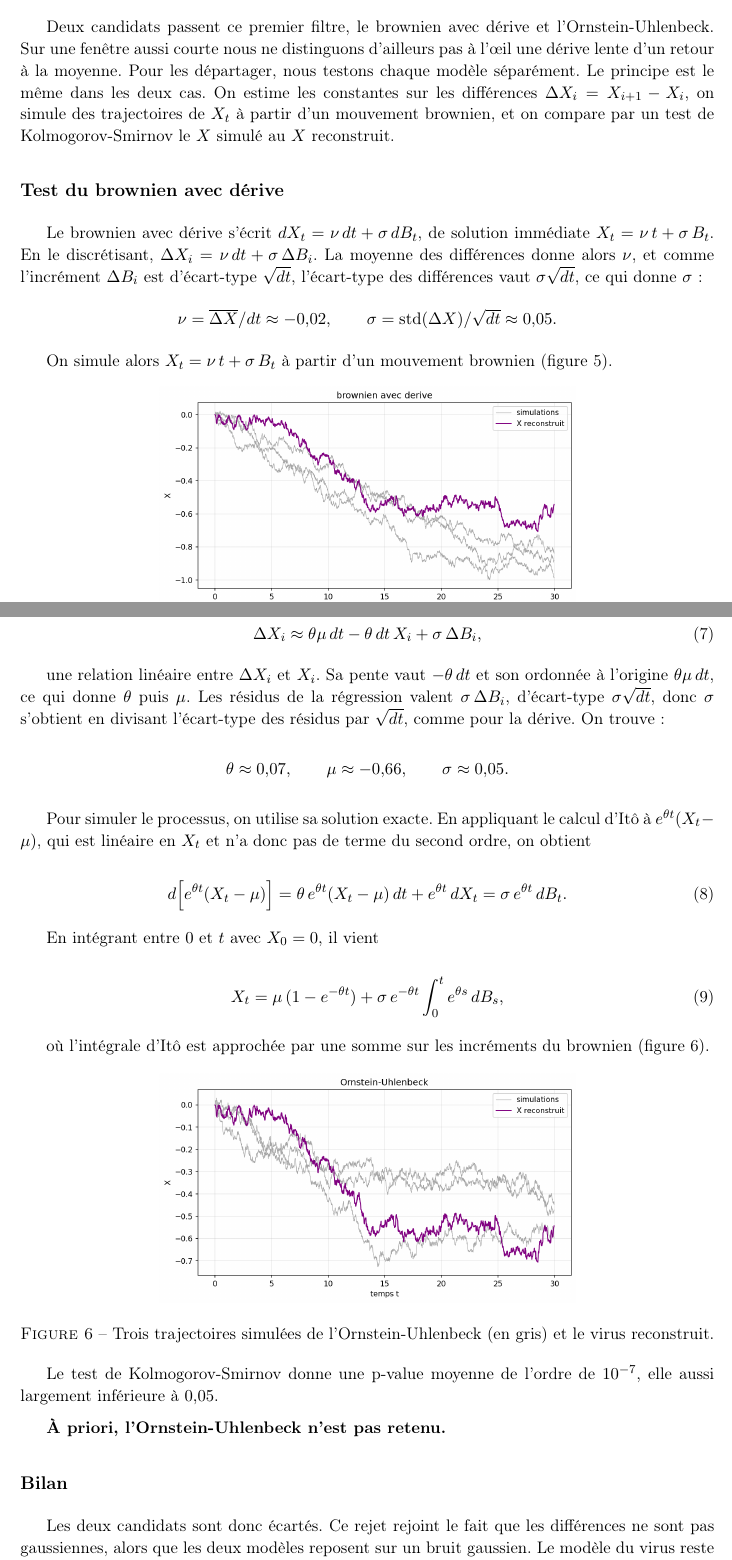
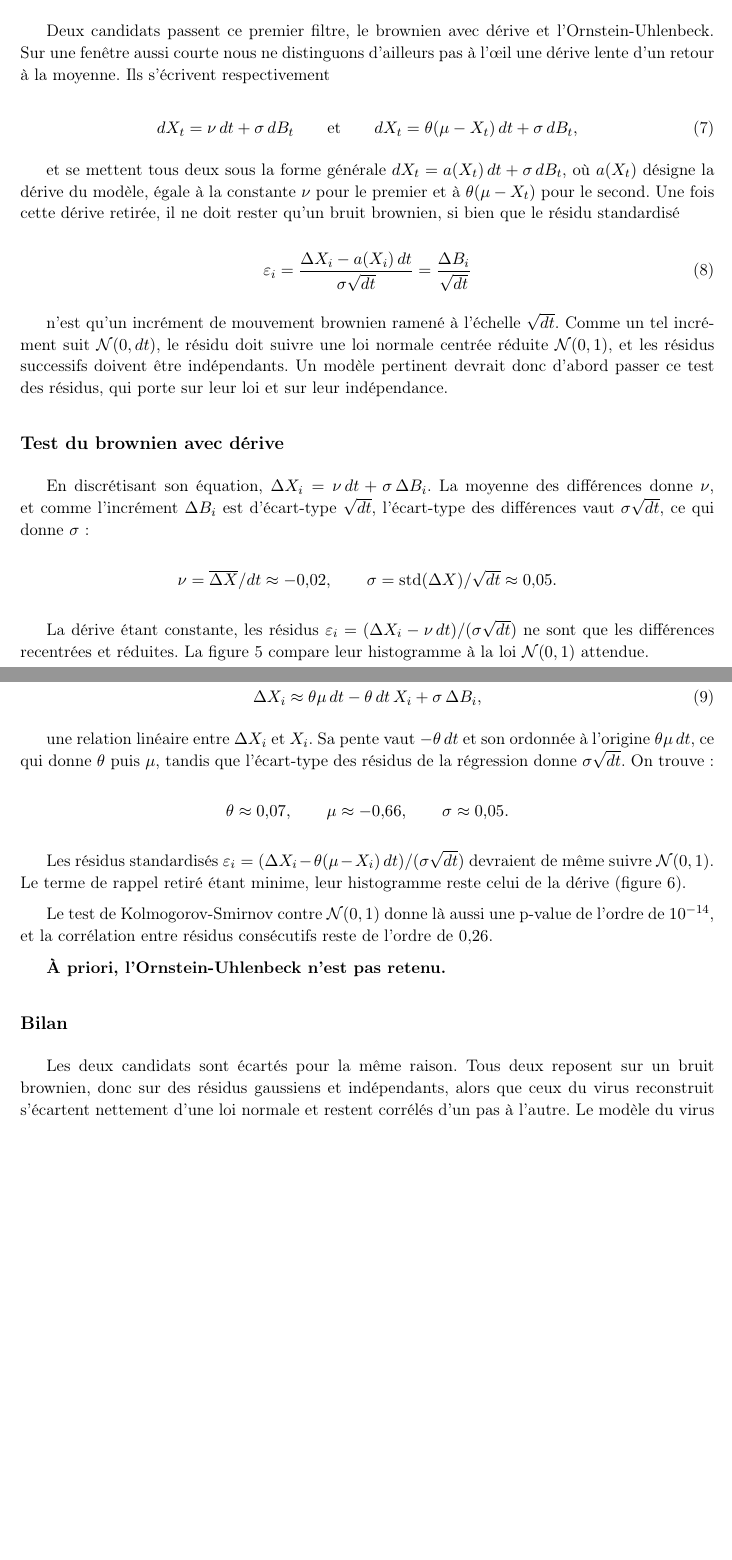
Before and after one commit to Flyioncy/Projet_Stochastiques, a LaTeX document (rapport.tex): two parts of pages 5 and 6 of 6 before the commit and two parts of pages 5 and 6 of 7 after it, joined at a grey line, cut so that both start at the same text, the shorter picture padded with empty space. Compiled offline with pdfLaTeX.

Commit message:
Q1 : test des candidats par leurs residus standardises (N(0,1))
Les modeles brownien avec derive et Ornstein-Uhlenbeck sont mis a l'epreuve par
leurs residus : eps_i = (dX_i - a(X_i)dt)/(sigma sqrt(dt)) = dB_i/sqrt(dt), qui
doit suivre N(0,1) et etre independant. Section dediee au principe (EDS des
candidats + forme generale a(X)), puis une sous-section par modele avec
l'histogramme des residus vs N(0,1), le test KS (p ~ 1e-14) et la correlation
entre residus consecutifs (~0.26). Les deux modeles ne sont pas retenus.
Suppression des figures de simulation devenues inutiles ; CLAUDE.md mis a jour
(methode de test par les residus). Contribution produite avec l'IA (Claude).

Co-Authored-By: Claude Opus 4.8 <noreply@anthropic.com>

```diff
--- a/rapport.tex
+++ b/rapport.tex
@@ -156,17 +156,31 @@ Une première idée naturelle est de passer en revue les modèles vus en cours p
   \label{tab:modeles}
 \end{table}
 
-Deux candidats passent ce premier filtre, le brownien avec dérive et l'Ornstein-Uhlenbeck. Sur une fenêtre aussi courte nous ne distinguons d'ailleurs pas à l'œil une dérive lente d'un retour à la moyenne. Pour les départager, nous testons chaque modèle séparément. Le principe est le même dans les deux cas. On estime les constantes sur les différences $\Delta X_i = X_{i+1}-X_i$, on simule des trajectoires de $X_t$ à partir d'un mouvement brownien, et on compare par un test de Kolmogorov-Smirnov le $X$ simulé au $X$ reconstruit.
+\subsection*{Tester un modèle par ses résidus}
+
+Deux candidats passent ce premier filtre, le brownien avec dérive et l'Ornstein-Uhlenbeck. Sur une fenêtre aussi courte nous ne distinguons d'ailleurs pas à l'œil une dérive lente d'un retour à la moyenne. Ils s'écrivent respectivement
+
+\begin{equation}\label{eq:modeles}
+  dX_t = \nu\,dt + \sigma\,dB_t \qquad \text{et} \qquad dX_t = \theta(\mu - X_t)\,dt + \sigma\,dB_t,
+\end{equation}
+
+et se mettent tous deux sous la forme générale $dX_t = a(X_t)\,dt + \sigma\,dB_t$, où $a(X_t)$ désigne la dérive du modèle, égale à la constante $\nu$ pour le premier et à $\theta(\mu - X_t)$ pour le second. Une fois cette dérive retirée, il ne doit rester qu'un bruit brownien, si bien que le résidu standardisé
+
+\begin{equation}\label{eq:residu}
+  \varepsilon_i = \frac{\Delta X_i - a(X_i)\,dt}{\sigma\sqrt{dt}} = \frac{\Delta B_i}{\sqrt{dt}}
+\end{equation}
+
+n'est qu'un incrément de mouvement brownien ramené à l'échelle $\sqrt{dt}$. Comme un tel incrément suit $\mathcal N(0,dt)$, le résidu doit suivre une loi normale centrée réduite $\mathcal N(0,1)$, et les résidus successifs doivent être indépendants. Un modèle pertinent devrait donc d'abord passer ce test des résidus, qui porte sur leur loi et sur leur indépendance.
 
 \subsection*{Test du brownien avec dérive}
 
-Le brownien avec dérive s'écrit $dX_t = \nu\,dt + \sigma\,dB_t$, de solution immédiate $X_t = \nu\,t + \sigma\,B_t$. En le discrétisant, $\Delta X_i = \nu\,dt + \sigma\,\Delta B_i$. La moyenne des différences donne alors $\nu$, et comme l'incrément $\Delta B_i$ est d'écart-type $\sqrt{dt}$, l'écart-type des différences vaut $\sigma\sqrt{dt}$, ce qui donne $\sigma$ :
+En discrétisant son équation, $\Delta X_i = \nu\,dt + \sigma\,\Delta B_i$. La moyenne des différences donne $\nu$, et comme l'incrément $\Delta B_i$ est d'écart-type $\sqrt{dt}$, l'écart-type des différences vaut $\sigma\sqrt{dt}$, ce qui donne $\sigma$ :
 
 \begin{center}
   $\nu = \overline{\Delta X}/dt \approx -0{,}02, \qquad \sigma = \mathrm{std}(\Delta X)/\sqrt{dt} \approx 0{,}05.$
 \end{center}
 
-On simule alors $X_t = \nu\,t + \sigma\,B_t$ à partir d'un mouvement brownien (figure~\ref{fig:sim-derive}).
+La dérive étant constante, les résidus $\varepsilon_i = (\Delta X_i - \nu\,dt)/(\sigma\sqrt{dt})$ ne sont que les différences recentrées et réduites. La figure~\ref{fig:res-derive} compare leur histogramme à la loi $\mathcal N(0,1)$ attendue.
 
 \begin{figure}[ht]
   \centering
@@ -187,39 +201,27 @@ L'Ornstein-Uhlenbeck s'écrit $dX_t = \theta(\mu - X_t)\,dt + \sigma\,dB_t$. En
   \Delta X_i \approx \theta\mu\,dt - \theta\,dt\,X_i + \sigma\,\Delta B_i,
 \end{equation}
 
-une relation linéaire entre $\Delta X_i$ et $X_i$. Sa pente vaut $-\theta\,dt$ et son ordonnée à l'origine $\theta\mu\,dt$, ce qui donne $\theta$ puis $\mu$. Les résidus de la régression valent $\sigma\,\Delta B_i$, d'écart-type $\sigma\sqrt{dt}$, donc $\sigma$ s'obtient en divisant l'écart-type des résidus par $\sqrt{dt}$, comme pour la dérive. On trouve :
+une relation linéaire entre $\Delta X_i$ et $X_i$. Sa pente vaut $-\theta\,dt$ et son ordonnée à l'origine $\theta\mu\,dt$, ce qui donne $\theta$ puis $\mu$, tandis que l'écart-type des résidus de la régression donne $\sigma\sqrt{dt}$. On trouve :
 
 \begin{center}
   $\theta \approx 0{,}07, \qquad \mu \approx -0{,}66, \qquad \sigma \approx 0{,}05.$
 \end{center}
 
-Pour simuler le processus, on utilise sa solution exacte. En appliquant le calcul d'Itô à $e^{\theta t}(X_t - \mu)$, qui est linéaire en $X_t$ et n'a donc pas de terme du second ordre, on obtient
-
-\begin{equation}\label{eq:ou-ito}
-  d\!\left[e^{\theta t}(X_t-\mu)\right] = \theta\,e^{\theta t}(X_t-\mu)\,dt + e^{\theta t}\,dX_t = \sigma\,e^{\theta t}\,dB_t.
-\end{equation}
-
-En intégrant entre $0$ et $t$ avec $X_0 = 0$, il vient
-
-\begin{equation}\label{eq:ou-sol}
-  X_t = \mu\,(1 - e^{-\theta t}) + \sigma\,e^{-\theta t}\int_0^t e^{\theta s}\,dB_s,
-\end{equation}
-
-où l'intégrale d'Itô est approchée par une somme sur les incréments du brownien (figure~\ref{fig:sim-ou}).
+Les résidus standardisés $\varepsilon_i = (\Delta X_i - \theta(\mu - X_i)\,dt)/(\sigma\sqrt{dt})$ devraient de même suivre $\mathcal N(0,1)$. Le terme de rappel retiré étant minime, leur histogramme reste celui de la dérive (figure~\ref{fig:res-ou}).
 
 \begin{figure}[ht]
   \centering
-  \includegraphics[width=0.6\textwidth]{virus4_sim_ou.png}
-  \caption{Trois trajectoires simulées de l'Ornstein-Uhlenbeck (en gris) et le virus reconstruit.}
-  \label{fig:sim-ou}
+  \includegraphics[width=0.6\textwidth]{virus4_residus_ou.png}
+  \caption{Histogramme des résidus standardisés de l'Ornstein-Uhlenbeck, comparé à la loi normale centrée réduite.}
+  \label{fig:res-ou}
 \end{figure}
 
-Le test de Kolmogorov-Smirnov donne une p-value moyenne de l'ordre de $10^{-7}$, elle aussi largement inférieure à $0{,}05$.
+Le test de Kolmogorov-Smirnov contre $\mathcal N(0,1)$ donne là aussi une p-value de l'ordre de $10^{-14}$, et la corrélation entre résidus consécutifs reste de l'ordre de $0{,}26$.
 
 \textbf{À priori, l'Ornstein-Uhlenbeck n'est pas retenu.}
 
 \subsection*{Bilan}
 
-Les deux candidats sont donc écartés. Ce rejet rejoint le fait que les différences ne sont pas gaussiennes, alors que les deux modèles reposent sur un bruit gaussien. Le modèle du virus reste donc à trouver.
+Les deux candidats sont écartés pour la même raison. Tous deux reposent sur un bruit brownien, donc sur des résidus gaussiens et indépendants, alors que ceux du virus reconstruit s'écartent nettement d'une loi normale et restent corrélés d'un pas à l'autre. Le modèle du virus reste donc à trouver.
 
 \end{document}
```
Also changed, not shown: CLAUDE.md (+6 -2 lines), figures/virus4_residus_derive.png (added), figures/virus4_residus_ou.png (added), figures/virus4_sim_derive.png (deleted), figures/virus4_sim_ou.png (deleted), rapport.tex (10 more changed lines), 1 other file.
